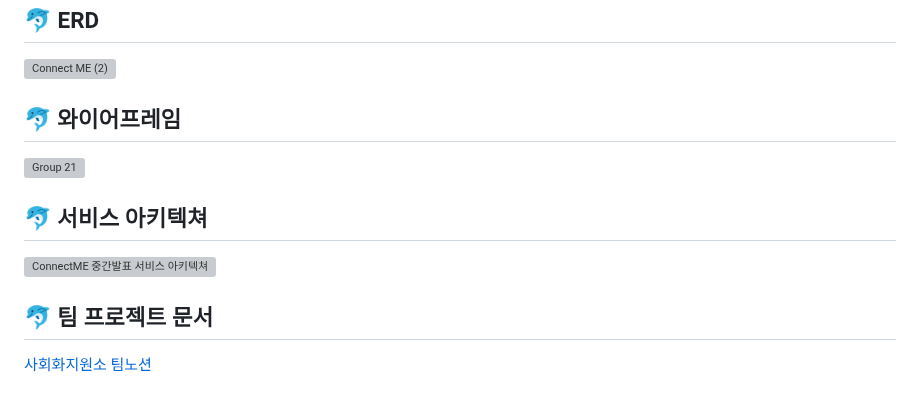
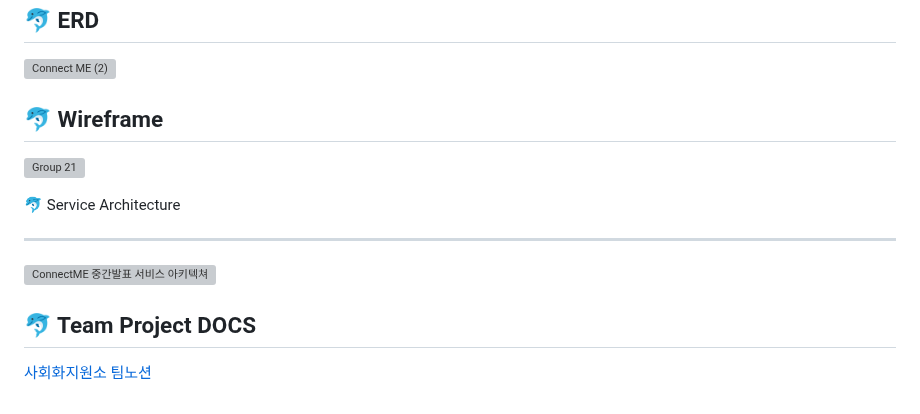
Before and after one commit to ChaeYami/ConnectMe_BE, a Markdown page: README.md, the part around the change. Drawn GitHub-style; grey boxes are pictures that could not be loaded.

Commit message:
[Docs] : Update README.md

```diff
--- a/README.md
+++ b/README.md
@@ -266,17 +266,18 @@ Backend : <img src="https://img.shields.io/badge/python 3.10.6 -3776AB?style=for
 
 
 
-🐬 와이어프레임
+🐬 Wireframe
 ------
 ![Group 21](https://github.com/ChaeYami/ConnectMe_BE/assets/120750451/fca58593-6d58-4302-9dae-a87af4e43e11)
 
 
-🐬 서비스 아키텍쳐
+🐬 Service Architecture
+
 ------
 ![ConnectME 중간발표 서비스 아키텍쳐](https://github.com/PunciaTail/drf_homework/assets/120395814/a506d3db-88c8-4e2d-87fa-747d18a1e74e)
 
 
 
-🐬 팀 프로젝트 문서
+🐬 Team Project DOCS
 ------
 [사회화지원소 팀노션](https://rhetorical-cilantro-7e4.notion.site/538c12449cf94e28b0c20a9f4ac0a3fc?v=96c787ffabfa458586546ec93833852b&pvs=4)
```
